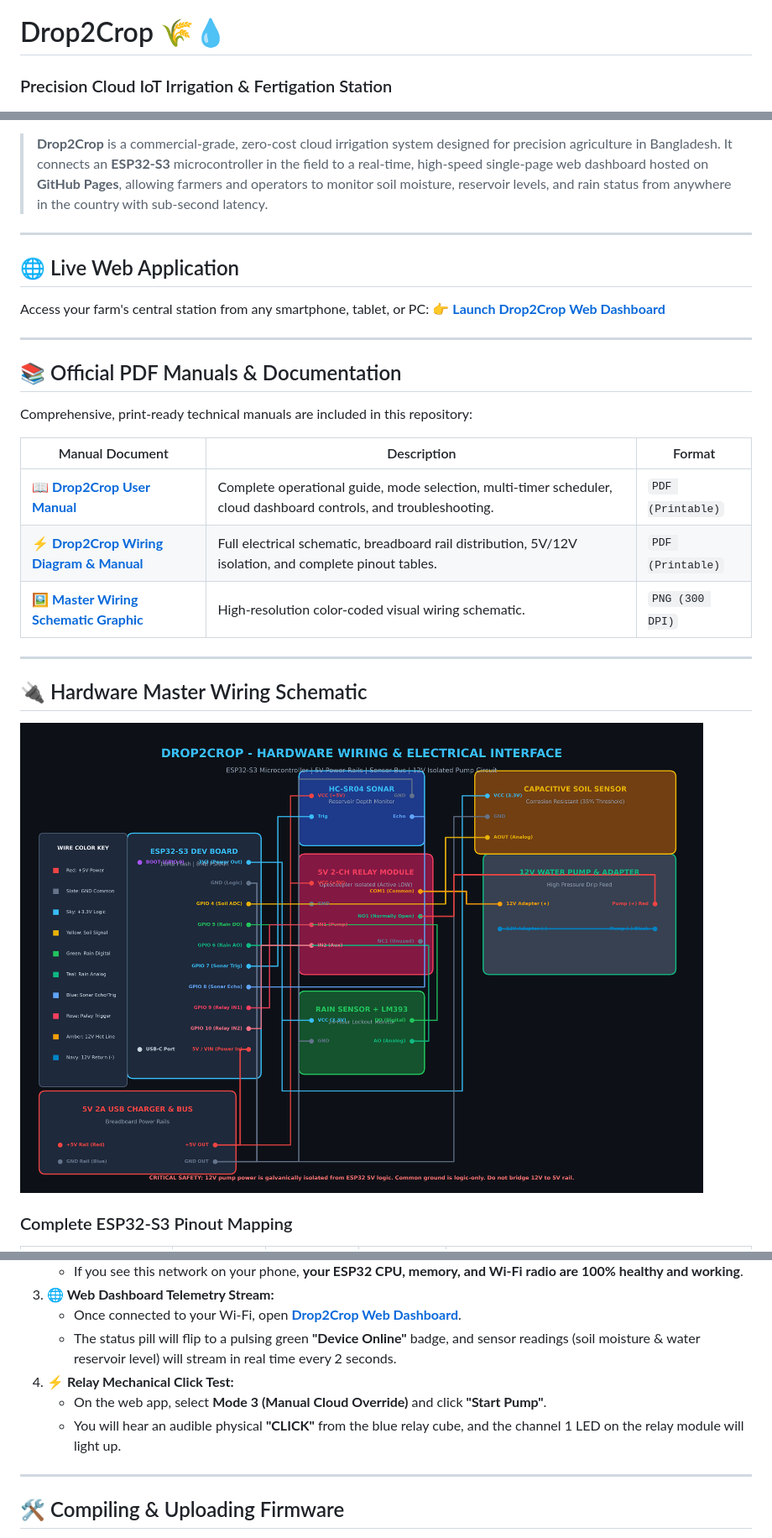
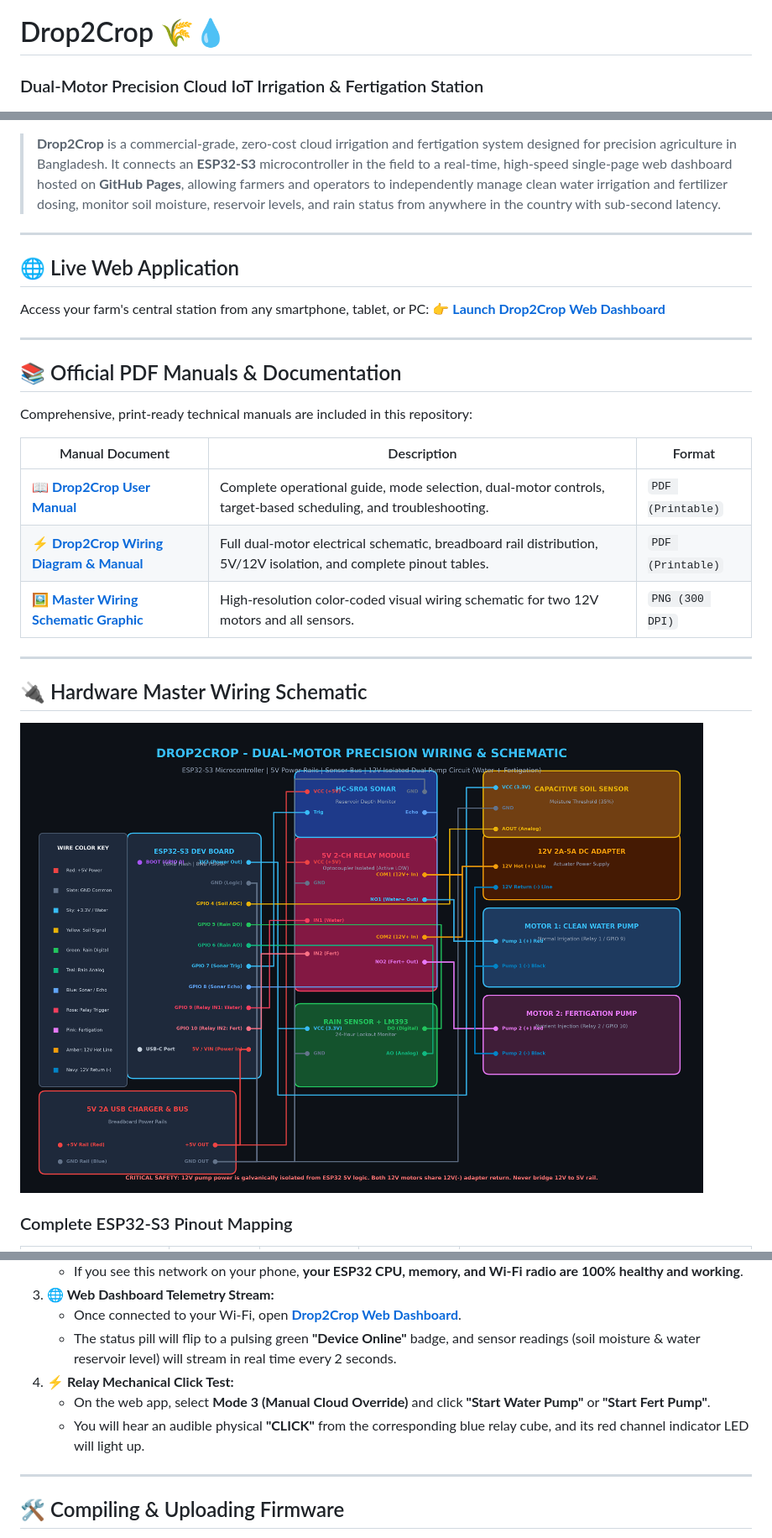
Before and after one commit to fahimashabb/drop2crop, a Markdown page: README.md, 3 parts joined by grey strips. Shown: that part at 84% size. Drawn GitHub-style; pictures changed too: docs/drop2crop_wiring_schematic.png.

Commit message:
feat: upgrade to dual-motor system for independent watering and fertigation

```diff
--- a/README.md
+++ b/README.md
@@ -1,5 +1,5 @@
 # Drop2Crop 🌾💧
-### Precision Cloud IoT Irrigation & Fertigation Station
+### Dual-Motor Precision Cloud IoT Irrigation & Fertigation Station
 
 [![ESP32-S3](https://img.shields.io/badge/Hardware-ESP32--S3-blue.svg?logo=espressif)](https://www.espressif.com/)
 [![GitHub Pages](https://img.shields.io/badge/Live_Dashboard-GitHub_Pages-brightgreen.svg?logo=github)](https://fahimashabb.github.io/drop2crop/)
@@ -6,7 +7,7 @@
 [![MQTT](https://img.shields.io/badge/Protocol-MQTT%20over%20WSS-orange.svg)](https://mosquitto.org/)
 [![License](https://img.shields.io/badge/License-MIT-purple.svg)](LICENSE)
 
-> **Drop2Crop** is a commercial-grade, zero-cost cloud irrigation system designed for precision agriculture in Bangladesh. It connects an **ESP32-S3** microcontroller in the field to a real-time, high-speed single-page web dashboard hosted on **GitHub Pages**, allowing farmers and operators to monitor soil moisture, reservoir levels, and rain status from anywhere in the country with sub-second latency.
+> **Drop2Crop** is a commercial-grade, zero-cost cloud irrigation and fertigation system designed for precision agriculture in Bangladesh. It connects an **ESP32-S3** microcontroller in the field to a real-time, high-speed single-page web dashboard hosted on **GitHub Pages**, allowing farmers and operators to independently manage clean water irrigation and fertilizer dosing, monitor soil moisture, reservoir levels, and rain status from anywhere in the country with sub-second latency.
 
 ---
 
@@ -21,9 +22,9 @@ Comprehensive, print-ready technical manuals are included in this repository:
 
 | Manual Document | Description | Format |
 |---|---|---|
-| 📖 [**Drop2Crop User Manual**](docs/Drop2Crop_User_Manual.pdf) | Complete operational guide, mode selection, multi-timer scheduler, cloud dashboard controls, and troubleshooting. | `PDF (Printable)` |
-| ⚡ [**Drop2Crop Wiring Diagram & Manual**](docs/Drop2Crop_Wiring_Diagram.pdf) | Full electrical schematic, breadboard rail distribution, 5V/12V isolation, and complete pinout tables. | `PDF (Printable)` |
-| 🖼️ [**Master Wiring Schematic Graphic**](docs/drop2crop_wiring_schematic.png) | High-resolution color-coded visual wiring schematic. | `PNG (300 DPI)` |
+| 📖 [**Drop2Crop User Manual**](docs/Drop2Crop_User_Manual.pdf) | Complete operational guide, mode selection, dual-motor controls, target-based scheduling, and troubleshooting. | `PDF (Printable)` |
+| ⚡ [**Drop2Crop Wiring Diagram & Manual**](docs/Drop2Crop_Wiring_Diagram.pdf) | Full dual-motor electrical schematic, breadboard rail distribution, 5V/12V isolation, and complete pinout tables. | `PDF (Printable)` |
+| 🖼️ [**Master Wiring Schematic Graphic**](docs/drop2crop_wiring_schematic.png) | High-resolution color-coded visual wiring schematic for two 12V motors and all sensors. | `PNG (300 DPI)` |
 
 ---
 
@@ -153,8 +174,8 @@ How to verify that your ESP32 is working properly when powered on:
    - Once connected to your Wi-Fi, open **[Drop2Crop Web Dashboard](https://fahimashabb.github.io/drop2crop/)**.
    - The status pill will flip to a pulsing green **"Device Online"** badge, and sensor readings (soil moisture & water reservoir level) will stream in real time every 2 seconds.
 4. **⚡ Relay Mechanical Click Test:**
-   - On the web app, select **Mode 3 (Manual Cloud Override)** and click **"Start Pump"**.
-   - You will hear an audible physical **"CLICK"** from the blue relay cube, and the channel 1 LED on the relay module will light up.
+   - On the web app, select **Mode 3 (Manual Cloud Override)** and click **"Start Water Pump"** or **"Start Fert Pump"**.
+   - You will hear an audible physical **"CLICK"** from the corresponding blue relay cube, and its red channel indicator LED will light up.
 
 ---
 
```
Also changed, not shown: other parts of README.md (+38 -17 lines), drop2crop_wiring_schematic.png, 4 other files.
